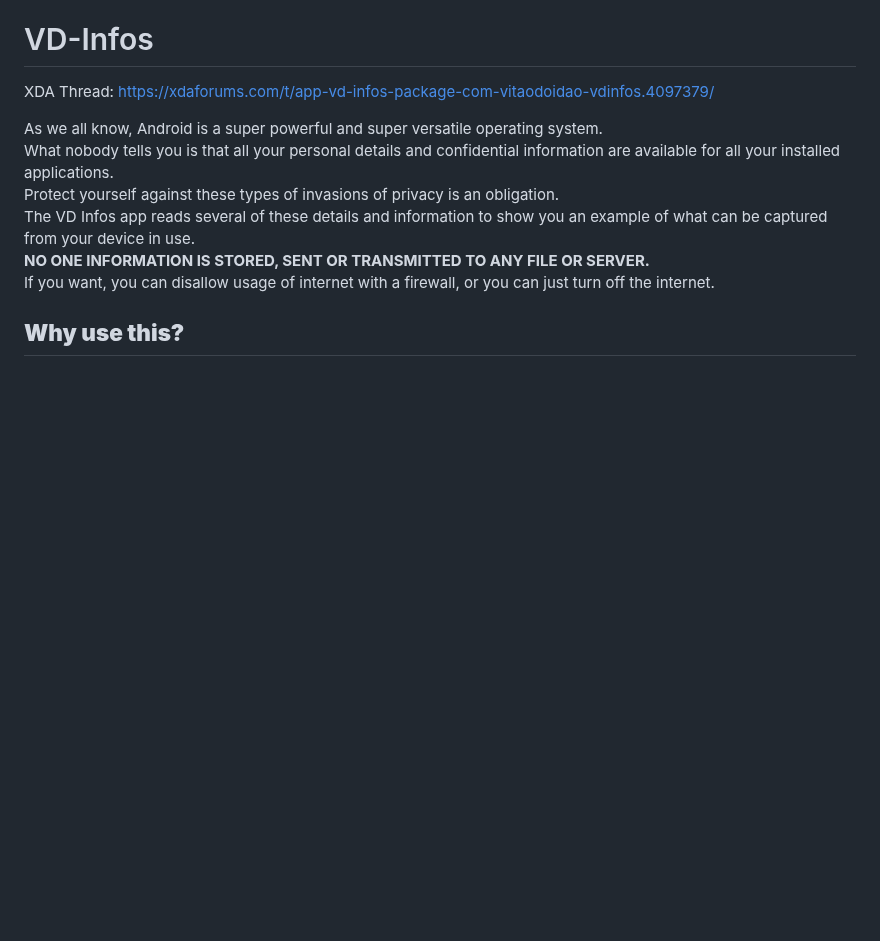
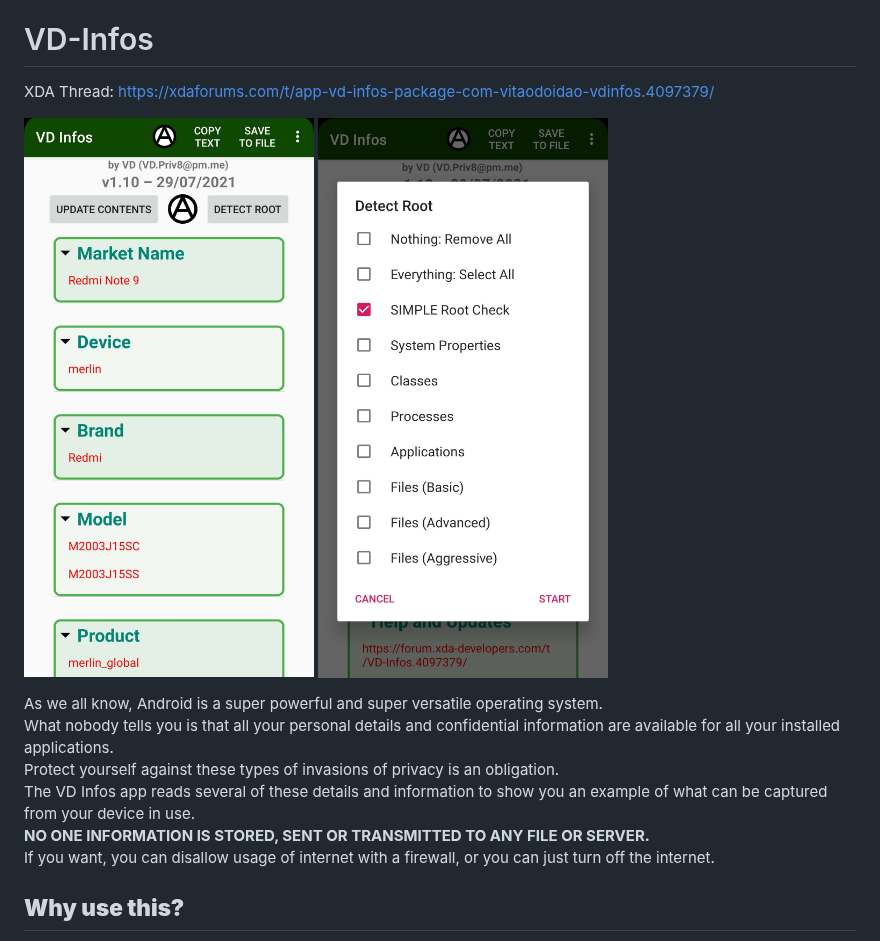
Before and after one commit to VD171/VD-Infos, a Markdown page: README.md, the part around the change. GitHub-like rendering; pictures changed too: docs/vdinfos-en-01.jpg (added), docs/vdinfos-en-02.jpg (added); blank space fills up the shorter version.

```diff
--- a/README.md
+++ b/README.md
@@ -2,6 +2,8 @@
 
 # VD-Infos
 XDA Thread: https://xdaforums.com/t/app-vd-infos-package-com-vitaodoidao-vdinfos.4097379/
+
+![VDInfos](docs/vdinfos-en-01.jpg) ![VDInfos](docs/vdinfos-en-02.jpg)
 
 As we all know, Android is a super powerful and super versatile operating system.
 What nobody tells you is that all your personal details and confidential information are available for all your installed applications.
```
Also changed, not shown: LEIAME.md (+2 -0 lines), docs/vdinfos-pt-01.jpg (added), docs/vdinfos-pt-02.jpg (added).
